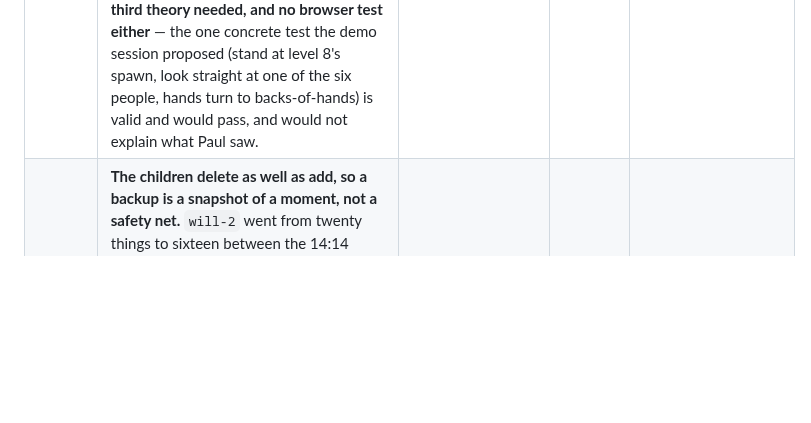
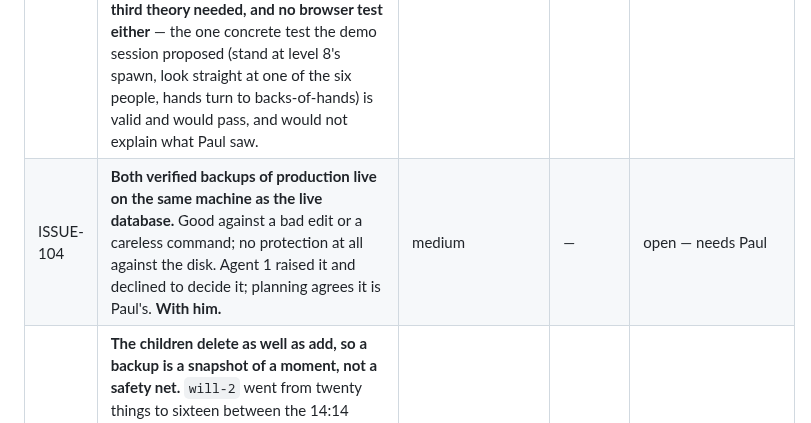
Before and after one commit to silent-8ch/life_game, a Markdown page: docs/tasks.md, the part around one of its changes. Rendered like a GitHub page; blank space fills up the shorter version.

```diff
--- a/docs/tasks.md
+++ b/docs/tasks.md
@@ -357,5 +356,6 @@ and strike an entry rather than deleting it when it closes.
 | ISSUE-85 | **Agent 1's export scan silently matched nothing and reported a clean result.** Its first run said `zero-height=[]` across all seven exports — every one a key that matched no field, read as "none found". **The Pest run is what found `new-level/room-11`, not the tool built to find it.** A scan that silently matches nothing is indistinguishable from a scan that found nothing, which is ISSUE-46's family exactly and the same shape as the snake_case warning it also produced (ISSUE-78). The demo session asked for this to have its own line rather than live as a footnote, and it is right to. | medium | 1 | open |
 | ISSUE-86 | **Planning reported 164 sloped sectors, and there are zero.** Asked whether slopes work, planning queried `floor_hinge` — a column that does not exist; the real ones are `floor_slope` and `floor_slope_edge` — and sqlite returned every row as matching `whereNotNull` on a column it had never heard of. "164 sloped sectors" was reported as a lead before the schema was checked. **Fourth factual error from planning tonight, and the same shape as all the others: a tool returned something that looked like a result.** The true answer: the slope code is tested five ways and was verified with a hand-set slope, and **no seeded level has one**, so the feature is unexercised in play and cannot be the cause of anything on the demo. | medium | — | closed — corrected |
 | ISSUE-102 | **"Paul still did not see the new hands" is not an open question — it was answered an hour ago, and the demo session did not have the answer.** ART-04: the 24 files at `00759d7` were the *missing* poses (`back`, `palm`, fists); the 12 `edge` cards a player sees while walking and running are still last night's art. The reach pose shows the new `back` card only while the crosshair rests on something lookable, so in ordinary play a child sees the old edge-on hands and nothing changed. A full replacement set is being produced. **No third theory needed, and no browser test either** — the one concrete test the demo session proposed (stand at level 8's spawn, look straight at one of the six people, hands turn to backs-of-hands) is valid and would pass, and would not explain what Paul saw. | low | — | closed — answered by ART-04 |
+| ISSUE-104 | **Both verified backups of production live on the same machine as the live database.** Good against a bad edit or a careless command; no protection at all against the disk. Agent 1 raised it and declined to decide it; planning agrees it is Paul's. **With him.** | medium | — | open — needs Paul |
 | ISSUE-100 | **The children delete as well as add, so a backup is a snapshot of a moment, not a safety net.** `will-2` went from twenty things to sixteen between the 14:14 backup and the 14:28 sweep. Something a child made at 14:10 and removed at 14:20 now exists only in the 14:14 copy. The demo keeps twenty backups at roughly twenty-minute granularity, which preserves the *database*; it does not put `will-2` anywhere anyone can review, test or seed from. **That sharpens 1-30, not softens it** — and `levels:export` has been sitting unused for over an hour. | high | 1 | open → 1-30 |
 | ISSUE-101 | **A finding that would have misdirected the replacement-hands work, caught by checking.** The demo session reported that `actors.ts:115` sets `thingSlug` on every actor but the objects are never added to `built.targets`, so actors cannot be looked at and the reach pose can never fire in the six actor-only levels. **False.** `level-viewport.tsx:234-237` pushes every actor into `built.targets` immediately after adding it to the scene. The demo session read `actors.ts` and not the viewport that consumes it — a partial read reported as a conclusion, which is ISSUE-25's family and the thing this board has caught in every session tonight including planning. **Recorded so nobody judges the replacement hands in level 8 expecting the reach pose to be broken there. It is not.** The demo session's own account of the mechanics is the useful part: it grepped `lib/engine/` for `targets.push` when the consumer is in `components/game/` — *and* an earlier grep had already printed the line above the answer, and it stopped one line early. **"When you grep to confirm, make sure the path you grep could contain the thing that would prove you wrong." A search that cannot return a disconfirming result is not a check.** Corrected to Paul directly, with the advice built on it withdrawn. | medium | — | closed — checked, false |
```
Also changed, not shown: other parts of docs/tasks.md (+2 -2 lines).
